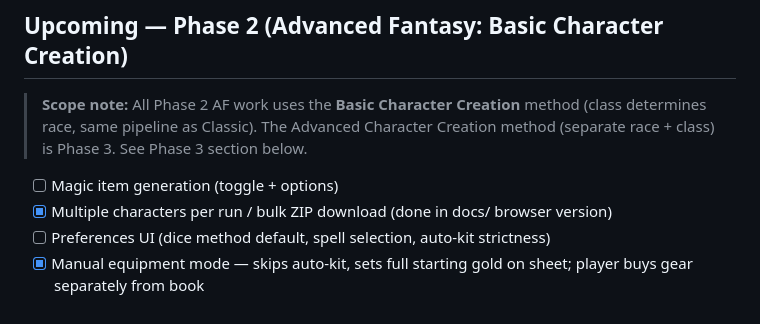
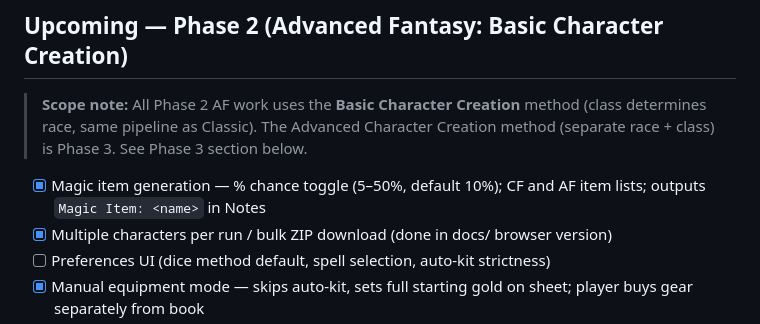
Before and after one commit to ColHoraceGentleman/ose-character-creator, a Markdown page: DEVLOG.md, the part around the change. Drawn GitHub-style.

Commit message:
docs: mark magic item generation complete

```diff
--- a/DEVLOG.md
+++ b/DEVLOG.md
@@ -377,7 +377,7 @@ When picking up this project, always work in `docs/`.
 
 > **Scope note:** All Phase 2 AF work uses the **Basic Character Creation** method (class determines race, same pipeline as Classic). The Advanced Character Creation method (separate race + class) is Phase 3. See Phase 3 section below.
 
-- [ ] Magic item generation (toggle + options)
+- [x] Magic item generation — % chance toggle (5–50%, default 10%); CF and AF item lists; outputs `Magic Item: <name>` in Notes
 - [x] Multiple characters per run / bulk ZIP download (done in docs/ browser version)
 - [ ] Preferences UI (dice method default, spell selection, auto-kit strictness)
 - [x] Manual equipment mode — skips auto-kit, sets full starting gold on sheet; player buys gear separately from book
```
